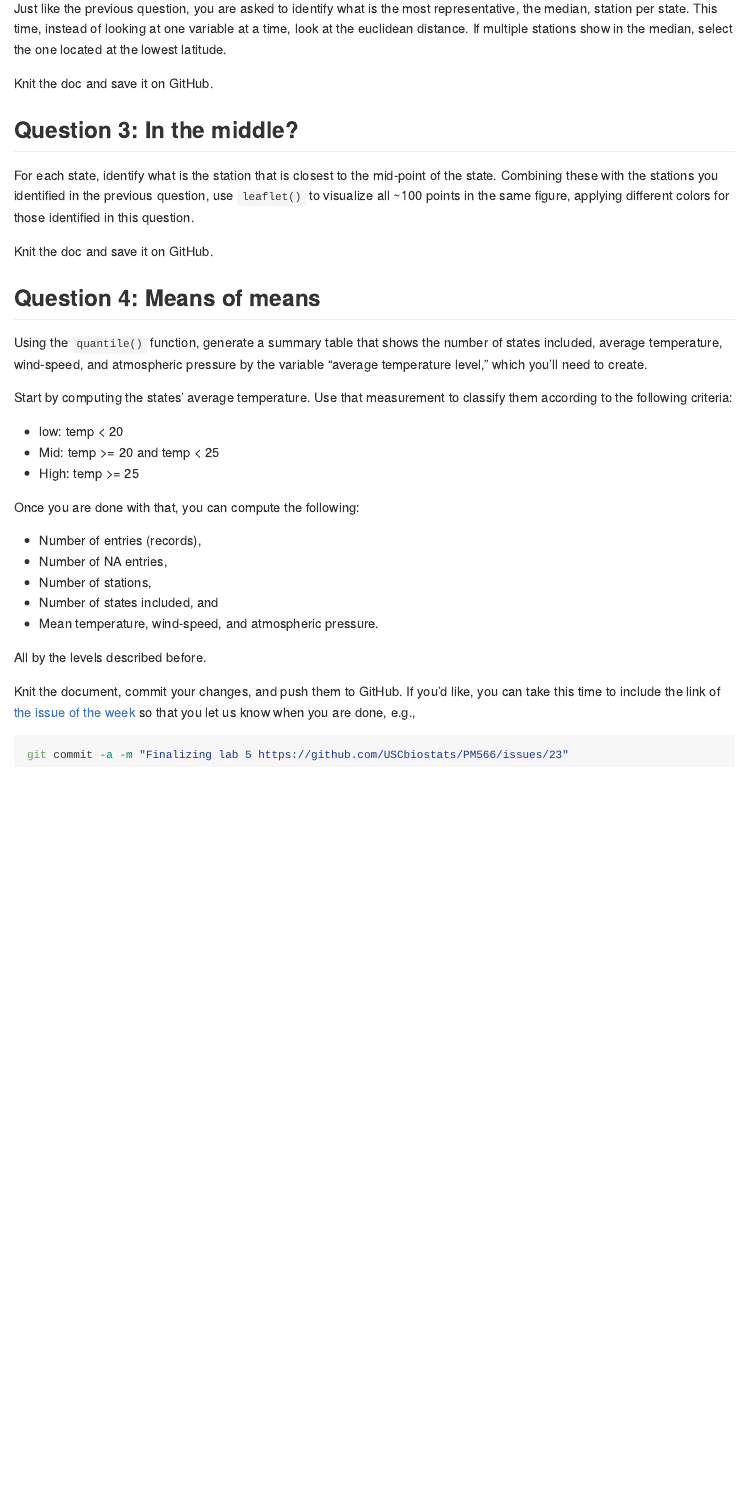
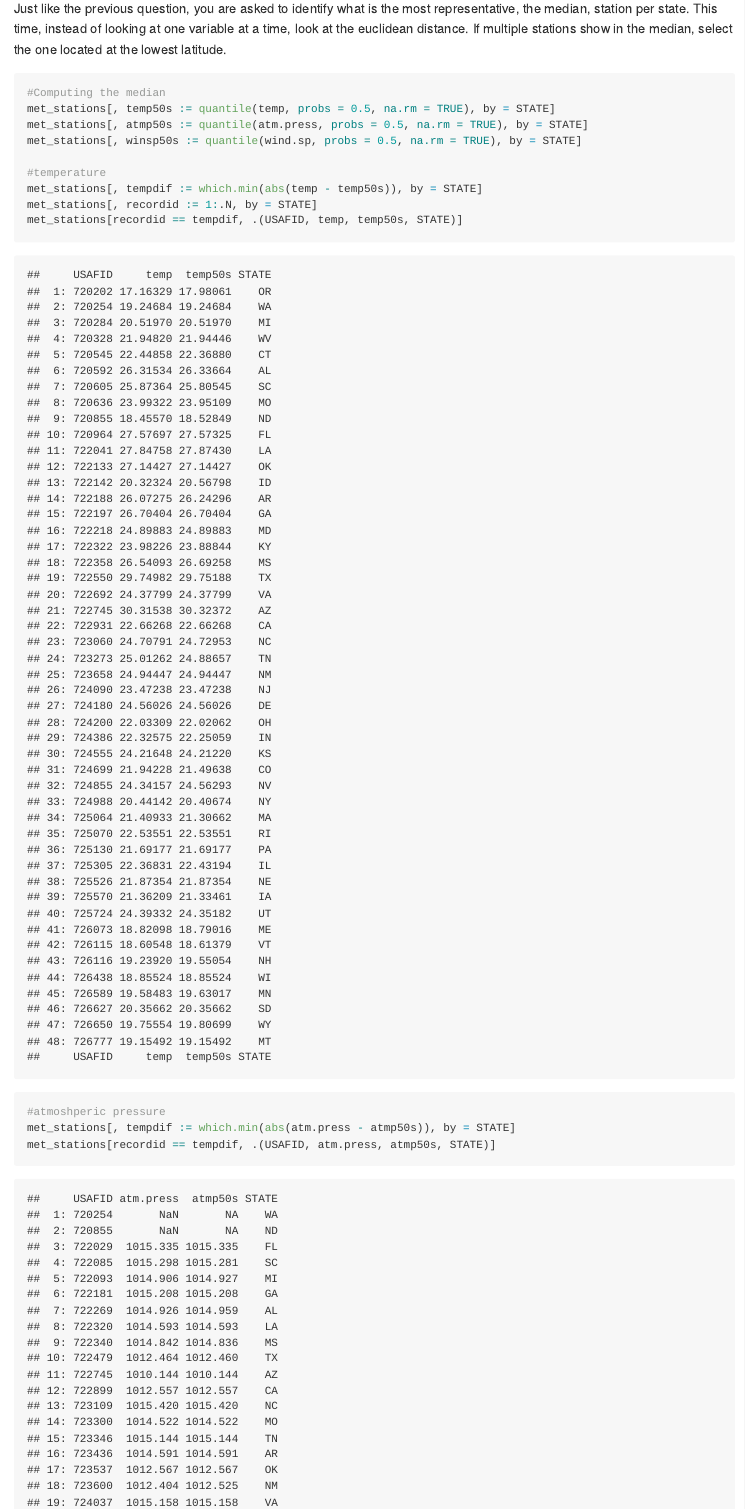
Before and after one commit to bcruiz/PM566-lab5, an R Markdown document (README.Rmd): the page in a window 1100 px wide, from 4070 px down. The pictures show the output file README.md that the author committed with the source, drawn offline in the style of GitHub; long lines of code are wrapped.

Commit message:
Question 2 upload

````diff
--- a/README.Rmd
+++ b/README.Rmd
@@ -155,4 +155,16 @@ Knit the document, commit your changes, and Save it on GitHub. Don't forget to a
 Just like the previous question, you are asked to identify what is the most representative, the median, station per state. This time, instead of looking at one variable at a time, look at the euclidean distance. If multiple stations show in the median, select the one located at the lowest latitude.
 
 ```{r}
+#Computing the median
+met_stations[, temp50s := quantile(temp, probs = 0.5, na.rm = TRUE), by = STATE]
+met_stations[, atmp50s := quantile(atm.press, probs = 0.5, na.rm = TRUE), by = STATE]
+met_stations[, winsp50s := quantile(wind.sp, probs = 0.5, na.rm = TRUE), by = STATE]
 
+#temperature
+met_stations[, tempdif := which.min(abs(temp - temp50s)), by = STATE]
+met_stations[, recordid := 1:.N, by = STATE]
+met_stations[recordid == tempdif, .(USAFID, temp, temp50s, STATE)]
+
+#atmoshperic pressure
+met_stations[, tempdif := which.min(abs(atm.press - atmp50s)), by = STATE]
+met_stations[recordid == tempdif, .(USAFID, atm.press, atmp50s, STATE)]
````
Also changed, not shown: README.md, README.Rmd (6 more changed lines).
